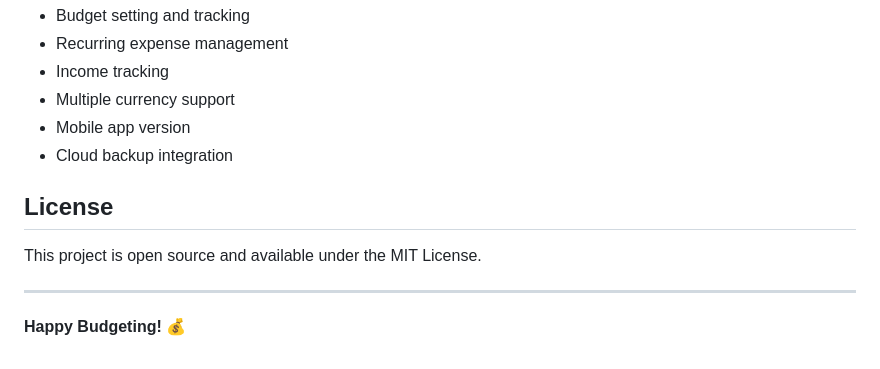
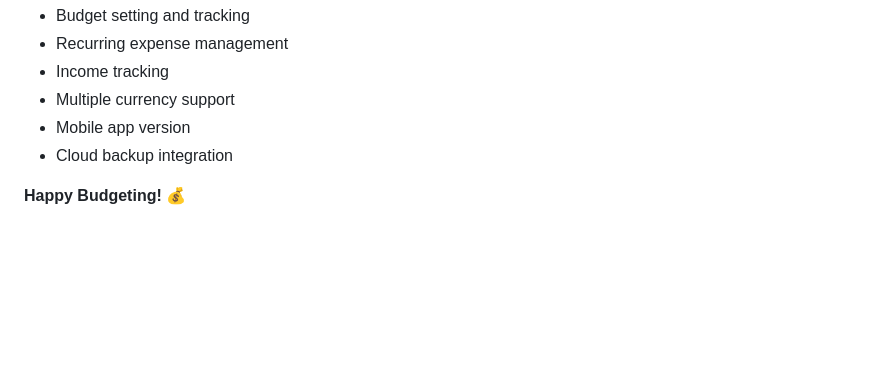
Before and after one commit to Shriram-Shanbhag/Expense-tracker, a Markdown page: README.md, the part around the change. Rendered like a GitHub page; blank space fills up the shorter version.

```diff
--- a/README.md
+++ b/README.md
@@ -178,10 +178,4 @@ Potential features for future versions:
 - Mobile app version
 - Cloud backup integration
 
-## License
-
-This project is open source and available under the MIT License.
-
----
-
 **Happy Budgeting! 💰**
```
